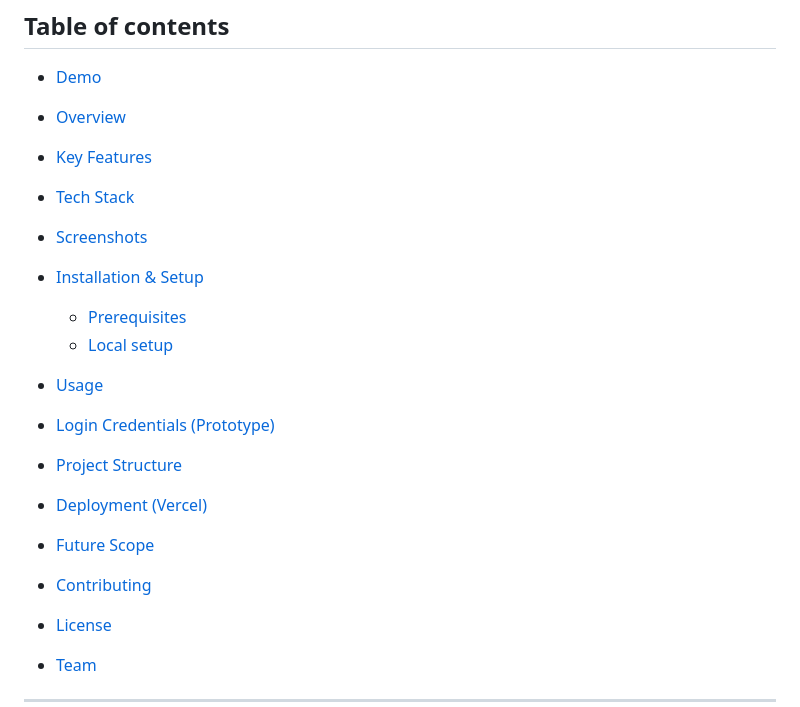
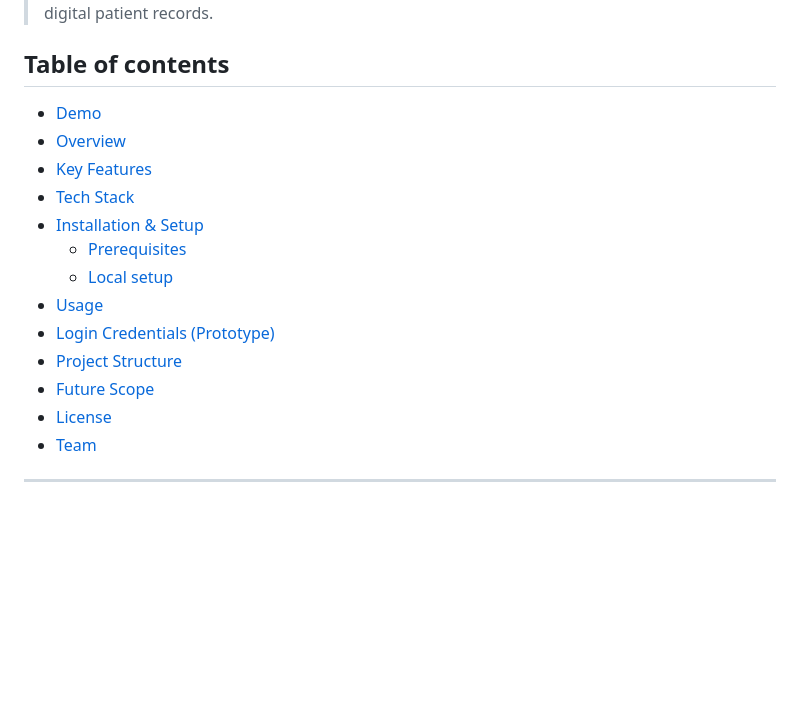
Before and after one commit to The-HackOps/AyurSutra, a Markdown page: README.md, the part around the change. GitHub-like rendering; blank space fills up the shorter version.

Commit message:
Update README to remove unused sections
Removed sections for Screenshots, Deployment, and Contributing.

```diff
--- a/README.md
+++ b/README.md
@@ -14,17 +14,13 @@
 * [Overview](#overview)
 * [Key Features](#key-features)
 * [Tech Stack](#tech-stack)
-* [Screenshots](#screenshots)
 * [Installation & Setup](#installation--setup)
-
   * [Prerequisites](#prerequisites)
   * [Local setup](#local-setup)
 * [Usage](#usage)
 * [Login Credentials (Prototype)](#login-credentials-prototype)
 * [Project Structure](#project-structure)
-* [Deployment (Vercel)](#deployment-vercel)
 * [Future Scope](#future-scope)
-* [Contributing](#contributing)
 * [License](#license)
 * [Team](#team)
 
```
